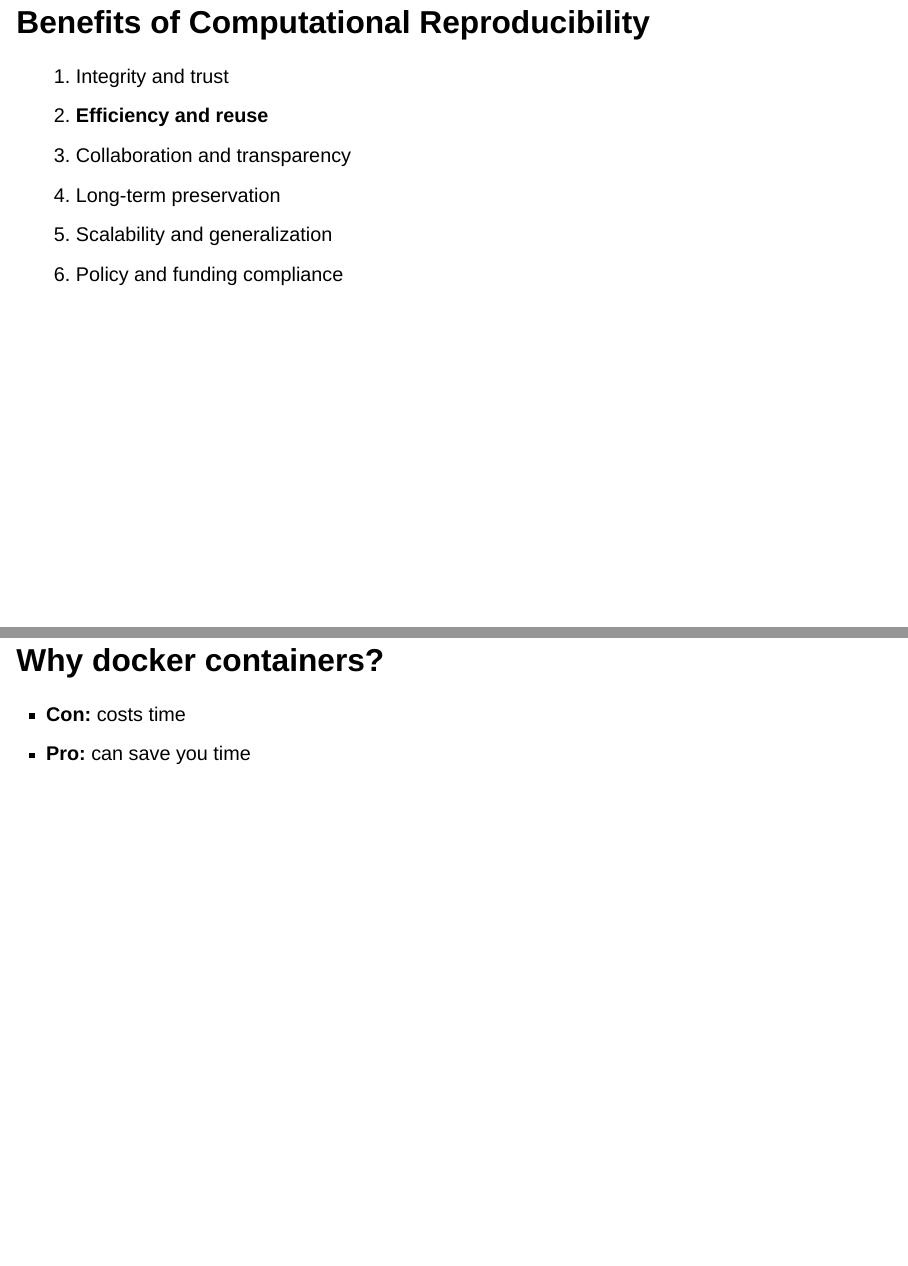
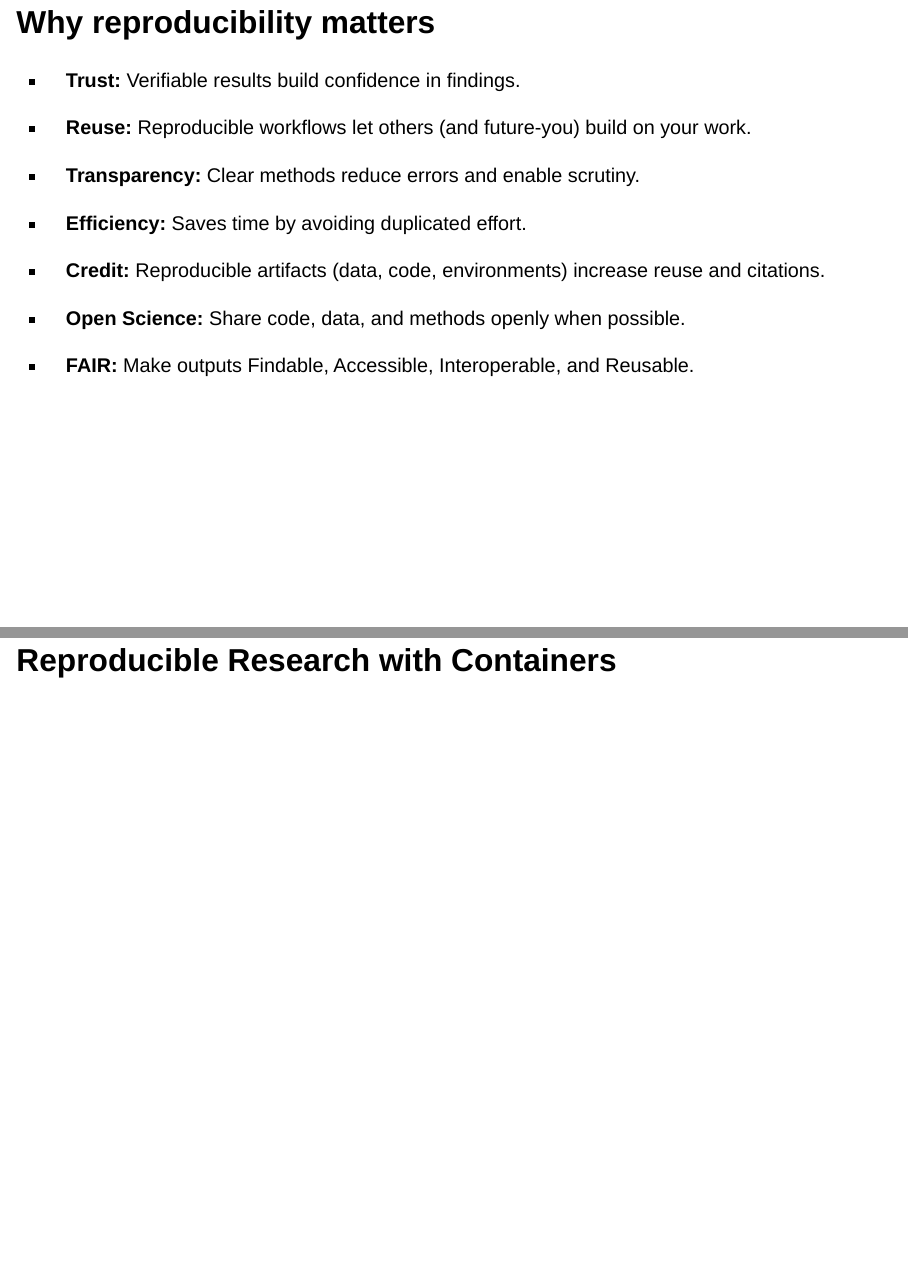
Before and after one commit to UG-Team-Data-Science/computational-reproducibility, a Quarto document (docs/quarto/slides.qmd): pages 6 and 10 of 40 before the commit and pages 7 and 12 of 43 after it, joined at a grey line. Rendered offline with R 4.5, knitr and Pandoc in place of Quarto, with nearby package versions; drawn as Slidy slides in place of the format the file asks for; badge pictures from the web are left out.

Commit message:
update slides

```diff
--- a/docs/quarto/slides.qmd
+++ b/docs/quarto/slides.qmd
@@ -45,6 +47,20 @@
 - Data availability
 - Complexity
 - Human factors
+
+## Why reproducibility matters {.smaller}
+
+- **Trust:** Verifiable results build confidence in findings.
+- **Reuse:** Reproducible workflows let others (and future-you) build on your work.
+- **Transparency:** Clear methods reduce errors and enable scrutiny.
+- **Efficiency:** Saves time by avoiding duplicated effort.
+- **Credit:** Reproducible artifacts (data, code, environments) increase reuse and citations.
+
+
+
+- **Open Science:** Share code, data, and methods openly when possible.
+- **FAIR:** Make outputs Findable, Accessible, Interoperable, and Reusable.
+
 
 ## Benefits of Computational Reproducibility
 
@@ -75,6 +91,8 @@
 
 ![](/images/computational-enviro.png){width=800px}
 
+# Reproducible Research with Containers
+
 ## Why docker containers?
 
 - **Con:** costs time
```
Also changed, not shown: docs/quarto/slides.qmd (4 more changed lines).
